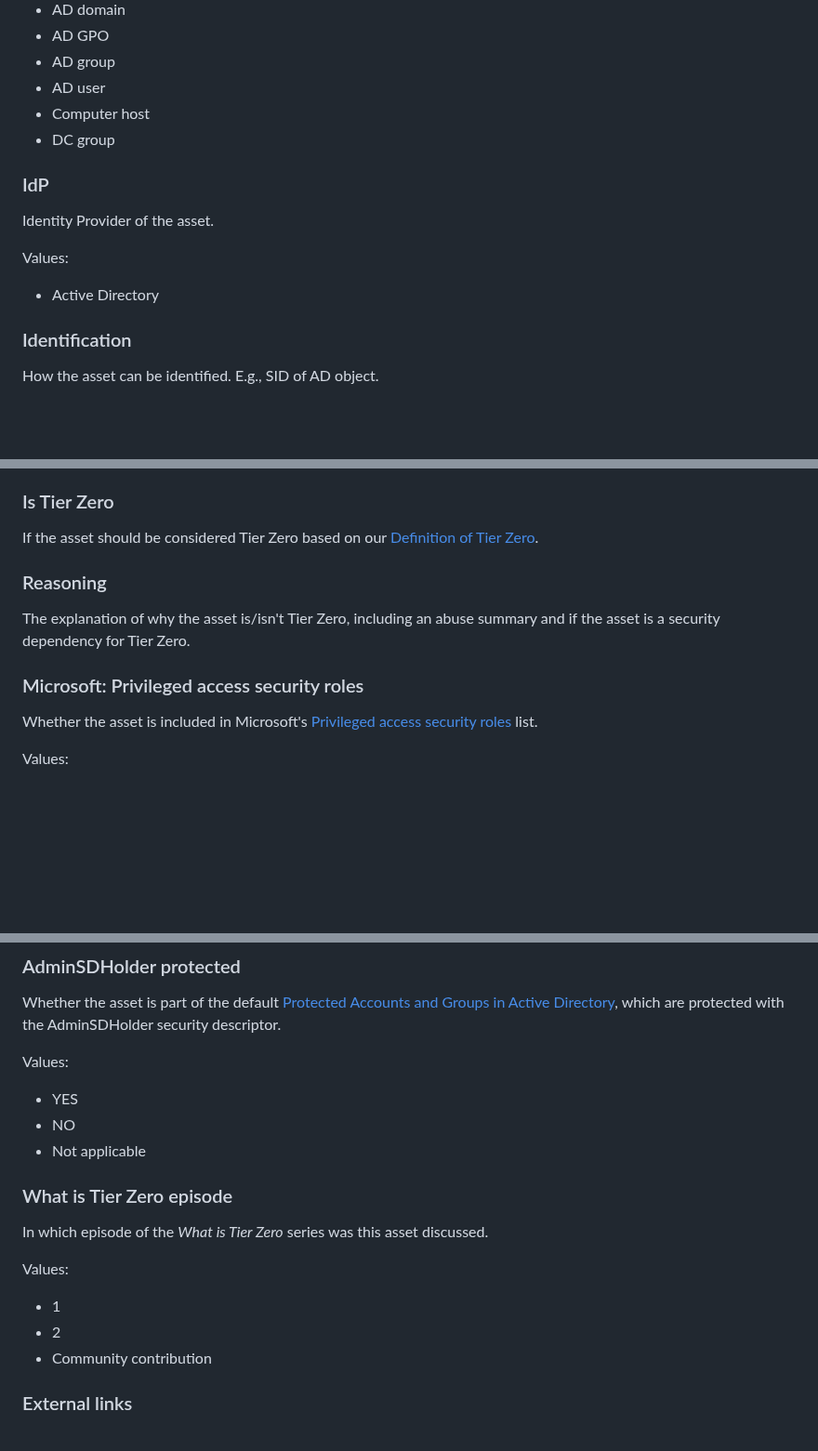
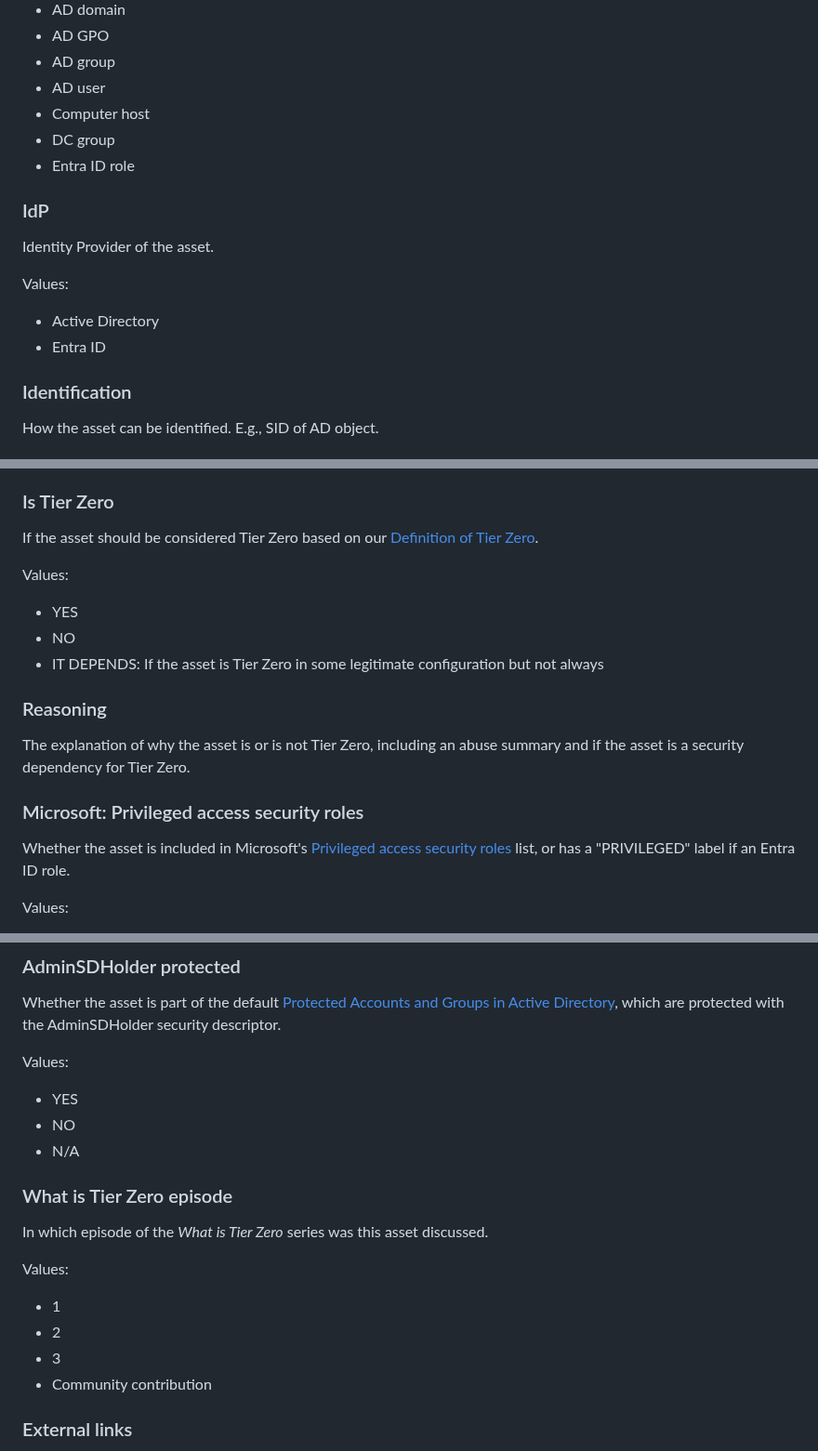
Before and after one commit to SpecterOps/TierZeroTable, a Markdown page: README.md, 3 parts joined by grey strips. Shown at 93% size. Rendered like a GitHub page; blank space fills up the shorter version.

```diff
--- a/README.md
+++ b/README.md
@@ -30,12 +31,14 @@ Values:
 - AD user
 - Computer host
 - DC group
+- Entra ID role
 
 ### IdP
 Identity Provider of the asset.
 
 Values:
 - Active Directory
+- Entra ID
 
 ### Identification
 How the asset can be identified. E.g., SID of AD object.
@@ -67,11 +70,16 @@ Values:
 ### Is Tier Zero
 If the asset should be considered Tier Zero based on our [Definition of Tier Zero](https://github.com/SpecterOps/TierZeroTable/tree/main#definition-of-tier-zero).
 
+Values:
+- YES
+- NO
+- IT DEPENDS: If the asset is Tier Zero in some legitimate configuration but not always
+
 ### Reasoning
-The explanation of why the asset is/isn't Tier Zero, including an abuse summary and if the asset is a security dependency for Tier Zero.
+The explanation of why the asset is or is not Tier Zero, including an abuse summary and if the asset is a security dependency for Tier Zero.
 
 ### Microsoft: Privileged access security roles
-Whether the asset is included in Microsoft's [Privileged access security roles](https://learn.microsoft.com/en-us/security/privileged-access-workstations/privileged-access-security-levels) list.
+Whether the asset is included in Microsoft's [Privileged access security roles](https://learn.microsoft.com/en-us/security/privileged-access-workstations/privileged-access-security-levels#privileged) list, or has a "PRIVILEGED" label if an Entra ID role.
 
 Values:
 - YES
@@ -83,7 +91,7 @@ Whether the asset is part of the default [Protected Accounts and Groups in Activ
 Values:
 - YES
 - NO
-- Not applicable
+- N/A
 
 ### What is Tier Zero episode
 In which episode of the _What is Tier Zero_ series was this asset discussed.
@@ -91,6 +99,7 @@ In which episode of the _What is Tier Zero_ series was this asset discussed.
 Values:
 - 1
 - 2
+- 3
 - Community contribution
 
 ### External links
```
Also changed, not shown: other parts of README.md (+1 -0 lines).
